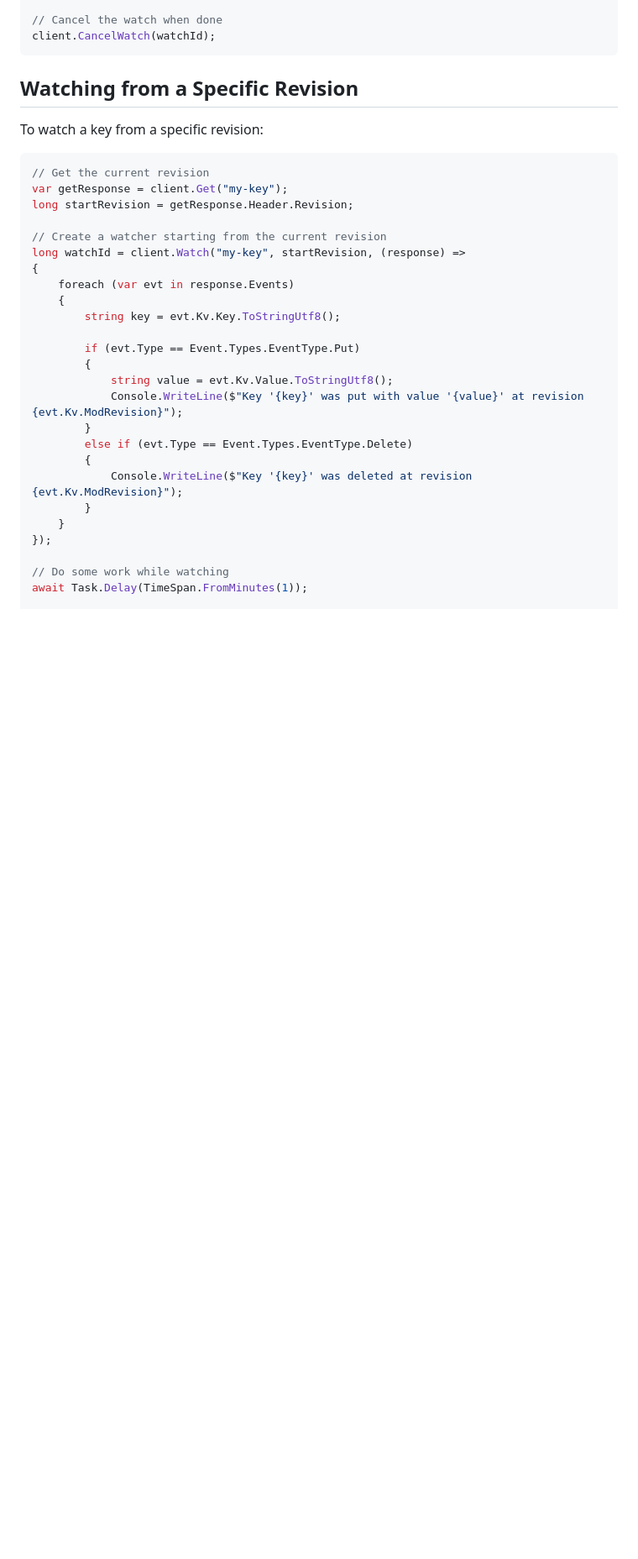
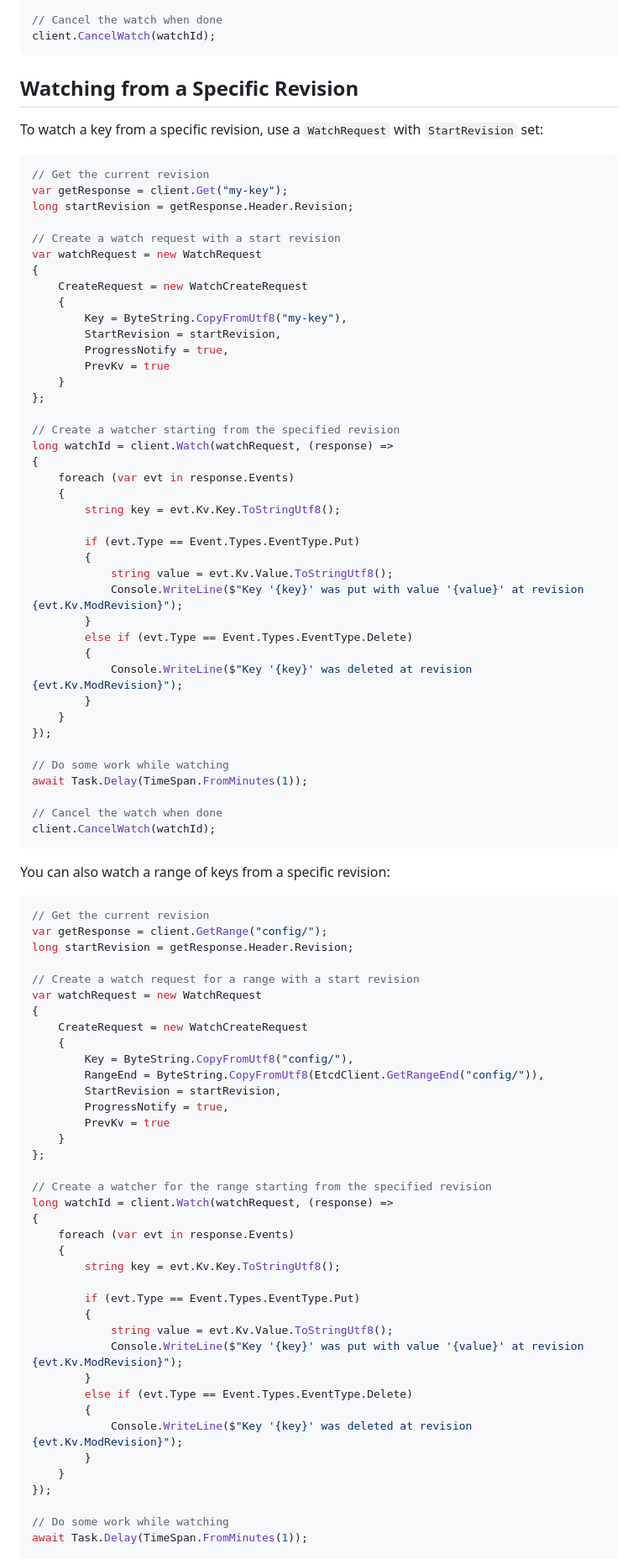
Before and after one commit to shubhamranjan/dotnet-etcd, a Markdown page: docs/watch/index.md, the part around the change. Shown at 84% size. Rendered like a GitHub page; blank space fills up the shorter version.

Commit message:
Fix documentation - remove non-existent Watch overloads with startRevision
Co-authored-by: shubhamranjan <12862441+shubhamranjan@users.noreply.github.com>

````diff
--- a/docs/watch/index.md
+++ b/docs/watch/index.md
@@ -79,15 +79,73 @@ client.CancelWatch(watchId);
 
 ## Watching from a Specific Revision
 
-To watch a key from a specific revision:
+To watch a key from a specific revision, use a `WatchRequest` with `StartRevision` set:
 
 ```csharp
 // Get the current revision
 var getResponse = client.Get("my-key");
 long startRevision = getResponse.Header.Revision;
 
-// Create a watcher starting from the current revision
-long watchId = client.Watch("my-key", startRevision, (response) =>
+// Create a watch request with a start revision
+var watchRequest = new WatchRequest
+{
+    CreateRequest = new WatchCreateRequest
+    {
+        Key = ByteString.CopyFromUtf8("my-key"),
+        StartRevision = startRevision,
+        ProgressNotify = true,
+        PrevKv = true
+    }
+};
+
+// Create a watcher starting from the specified revision
+long watchId = client.Watch(watchRequest, (response) =>
+{
+    foreach (var evt in response.Events)
+    {
+        string key = evt.Kv.Key.ToStringUtf8();
+
+        if (evt.Type == Event.Types.EventType.Put)
+        {
+            string value = evt.Kv.Value.ToStringUtf8();
+            Console.WriteLine($"Key '{key}' was put with value '{value}' at revision {evt.Kv.ModRevision}");
+        }
+        else if (evt.Type == Event.Types.EventType.Delete)
+        {
+            Console.WriteLine($"Key '{key}' was deleted at revision {evt.Kv.ModRevision}");
+        }
+    }
+});
+
+// Do some work while watching
+await Task.Delay(TimeSpan.FromMinutes(1));
+
+// Cancel the watch when done
+client.CancelWatch(watchId);
+```
+
+You can also watch a range of keys from a specific revision:
+
+```csharp
+// Get the current revision
+var getResponse = client.GetRange("config/");
+long startRevision = getResponse.Header.Revision;
+
+// Create a watch request for a range with a start revision
+var watchRequest = new WatchRequest
+{
+    CreateRequest = new WatchCreateRequest
+    {
+        Key = ByteString.CopyFromUtf8("config/"),
+        RangeEnd = ByteString.CopyFromUtf8(EtcdClient.GetRangeEnd("config/")),
+        StartRevision = startRevision,
+        ProgressNotify = true,
+        PrevKv = true
+    }
+};
+
+// Create a watcher for the range starting from the specified revision
+long watchId = client.Watch(watchRequest, (response) =>
 {
     foreach (var evt in response.Events)
     {
````
Also changed, not shown: docs/watch/api-reference.md (+25 -27 lines).
